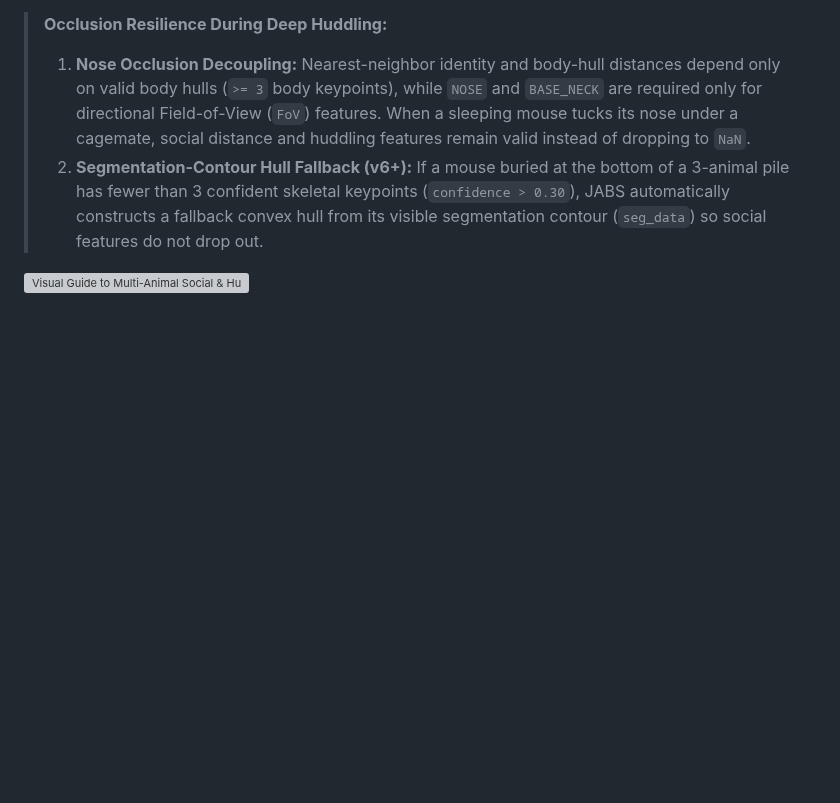
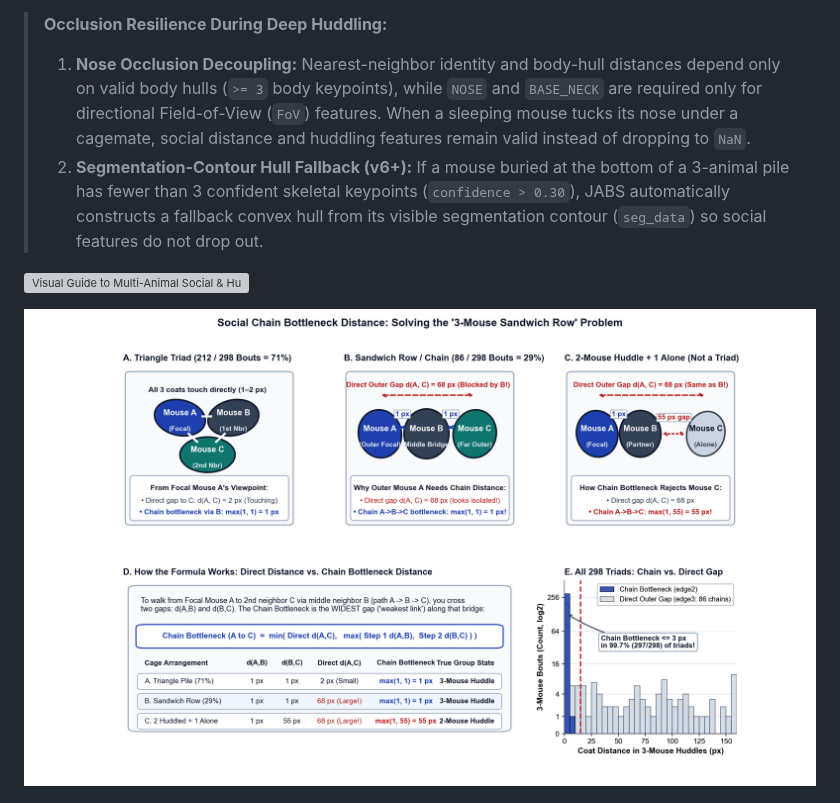
Before and after one commit to KumarLabJax/JABS-behavior-classifier, a Markdown page: docs/user-guide/features.md, the part around the change. GitHub-like rendering; pictures changed too: docs/user-guide/imgs/social_chain_bottleneck_explainer.png (added); blank space fills up the shorter version; grey boxes are pictures that could not be loaded.

Commit message:
Add visual explainer and documentation for social chain bottleneck distance

```diff
--- a/docs/user-guide/features.md
+++ b/docs/user-guide/features.md
@@ -51,6 +51,8 @@
 > 2. **Segmentation-Contour Hull Fallback (v6+):** If a mouse buried at the bottom of a 3-animal pile has fewer than 3 confident skeletal keypoints (`confidence > 0.30`), JABS automatically constructs a fallback convex hull from its visible segmentation contour (`seg_data`) so social features do not drop out.
 
 ![Visual Guide to Multi-Animal Social & Huddle Features](imgs/social_huddle_features_explainer.png)
+
+![Social Chain Bottleneck Distance: Solving the 3-Mouse Sandwich Row Problem](imgs/social_chain_bottleneck_explainer.png)
 
 ![Empirical Bimodal Valleys & Parameter Sensitivity Across 465 Videos](imgs/social_huddle_sensitivity_analysis.png)
 
```
